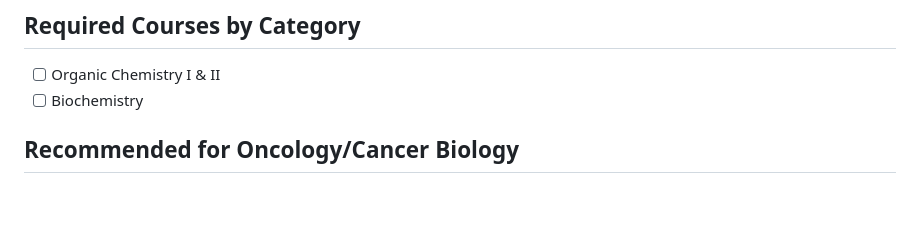
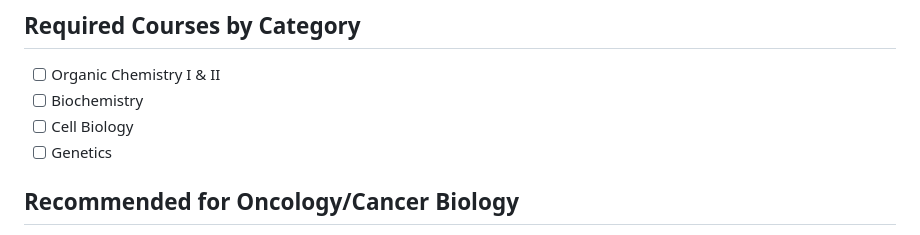
Before and after one commit to JonathanTo99/JonathanTo99, a Markdown page: research/career_roadmap/Career_Roadmap_Quick_Reference.md, the part around the change. GitHub-like rendering; blank space fills up the shorter version.

Commit message:
Added cell biology and genetics for a more comprehensive career roadmap.

```diff
--- a/research/career_roadmap/Career_Roadmap_Quick_Reference.md
+++ b/research/career_roadmap/Career_Roadmap_Quick_Reference.md
@@ -8,6 +8,8 @@ Classes that I will likely need to take as prerequisites for PhD programs.
 
 -   [ ] Organic Chemistry I & II
 -   [ ] Biochemistry
+-   [ ] Cell Biology
+-   [ ] Genetics
 
 ## Recommended for Oncology/Cancer Biology
 
```
